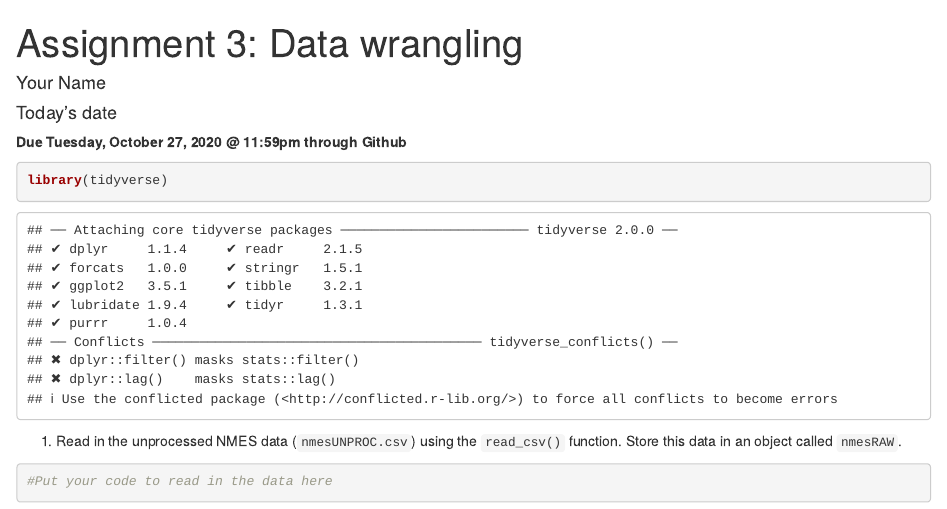
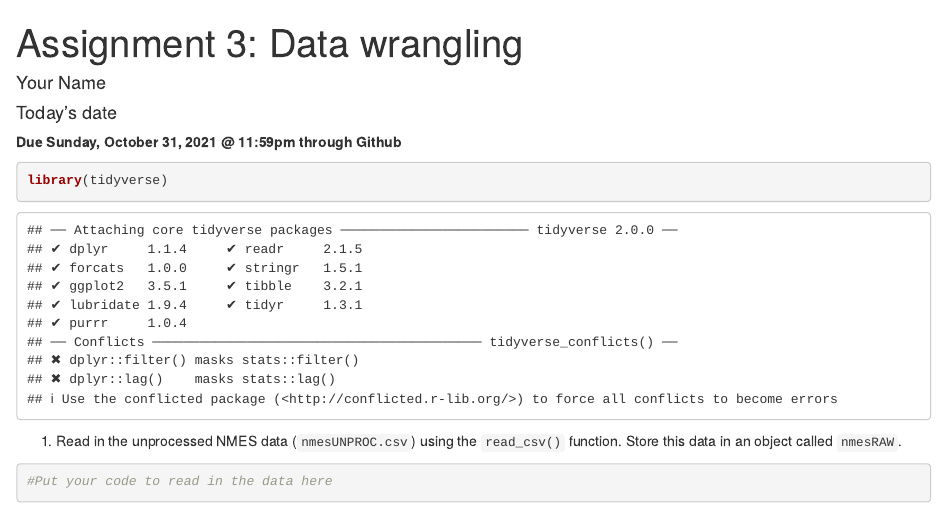
Before and after one commit to intro-R-public-health-master/assignment-3, an R Markdown document (Assignment3_template.Rmd): the page in a window 1100 px wide, from its top. Rendered offline with R 4.5, knitr and Pandoc, with nearby package versions.

Commit message:
Updating materials for Fall 2021

````diff
--- a/Assignment3_template.Rmd
+++ b/Assignment3_template.Rmd
@@ -5,7 +5,7 @@ date: "Today's date"
 output: html_document
 ---
 
-**Due Tuesday, October 27, 2020 @ 11:59pm through Github**
+**Due Sunday, October 31, 2021 @ 11:59pm through Github**
 
 ```{r setup, include=FALSE}
 knitr::opts_chunk$set(echo = TRUE)
````
Also changed, not shown: Assignment3.pdf.
